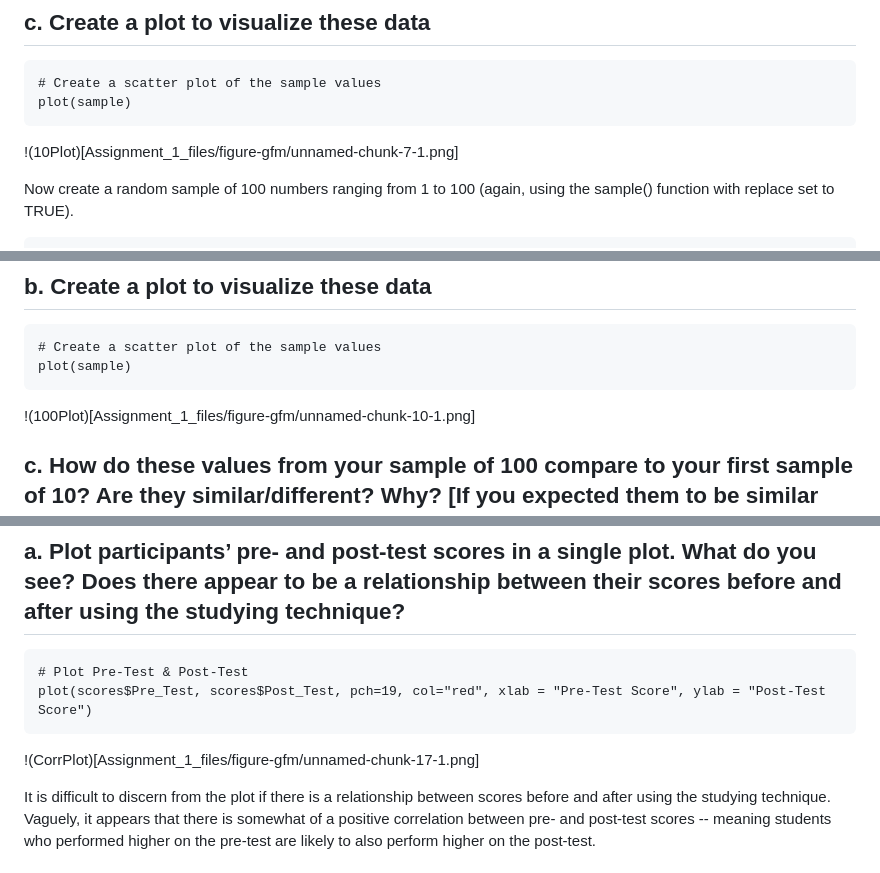
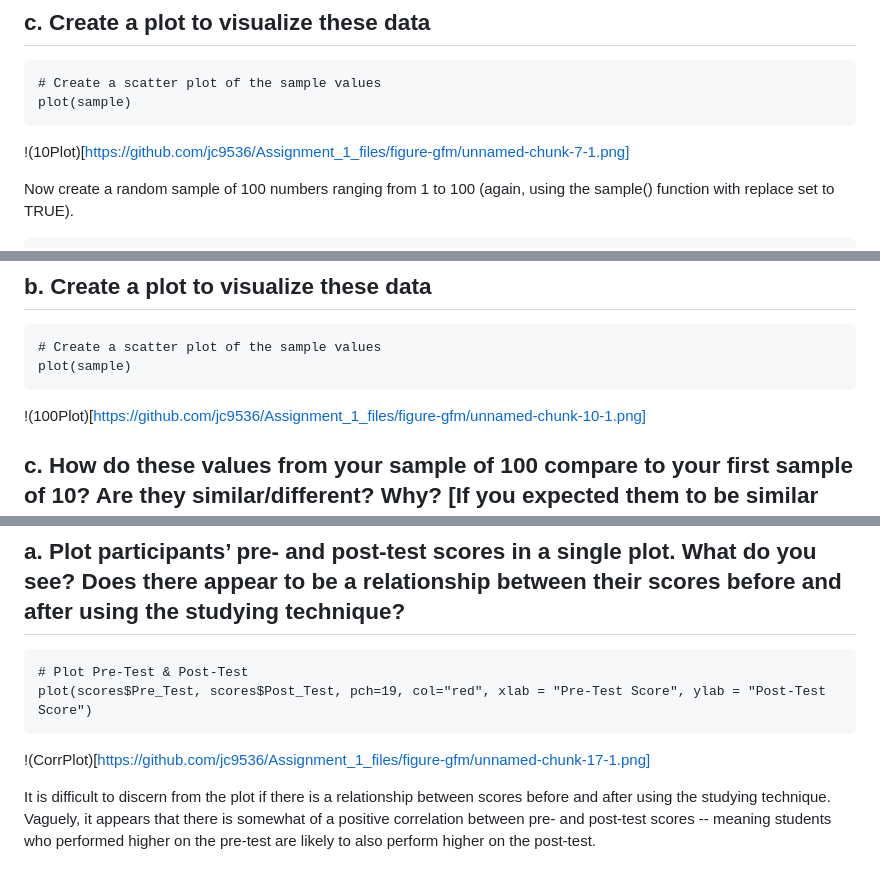
Before and after one commit to jc9536/AdvancedPsychStats_1, a Markdown page: README.md, 3 parts joined by grey strips. Rendered like a GitHub page.

````diff
--- a/README.md
+++ b/README.md
@@ -90,7 +90,7 @@ sprintf("The standard deviation of this sample is: %s", sd)
 # Create a scatter plot of the sample values
 plot(sample)
 ```
-!(10Plot)[Assignment_1_files/figure-gfm/unnamed-chunk-7-1.png]
+!(10Plot)[https://github.com/jc9536/Assignment_1_files/figure-gfm/unnamed-chunk-7-1.png]
 
 Now create a random sample of 100 numbers ranging from 1 to 100 (again, using the sample()
 function with replace set to TRUE).
@@ -125,7 +125,7 @@ sprintf("The standard deviation of this sample is: %s", sd)
 # Create a scatter plot of the sample values
 plot(sample)
 ```
-!(100Plot)[Assignment_1_files/figure-gfm/unnamed-chunk-10-1.png]
+!(100Plot)[https://github.com/jc9536/Assignment_1_files/figure-gfm/unnamed-chunk-10-1.png]
 
 ## c. How do these values from your sample of 100 compare to your first sample of 10? Are they similar/different? Why? [If you expected them to be similar and they are not (or vice versa), why aren’t they similar (or different)?]
 
@@ -241,7 +241,7 @@ scores
 # Plot Pre-Test & Post-Test
 plot(scores$Pre_Test, scores$Post_Test, pch=19, col="red", xlab = "Pre-Test Score", ylab = "Post-Test Score")
 ```
-!(CorrPlot)[Assignment_1_files/figure-gfm/unnamed-chunk-17-1.png]
+!(CorrPlot)[https://github.com/jc9536/Assignment_1_files/figure-gfm/unnamed-chunk-17-1.png]
 
 It is difficult to discern from the plot if there is a relationship between scores before and after using the studying technique. Vaguely, it appears that there is somewhat of a positive correlation between pre- and post-test scores -- meaning students who performed higher on the pre-test are likely to also perform higher on the post-test.
 
````
